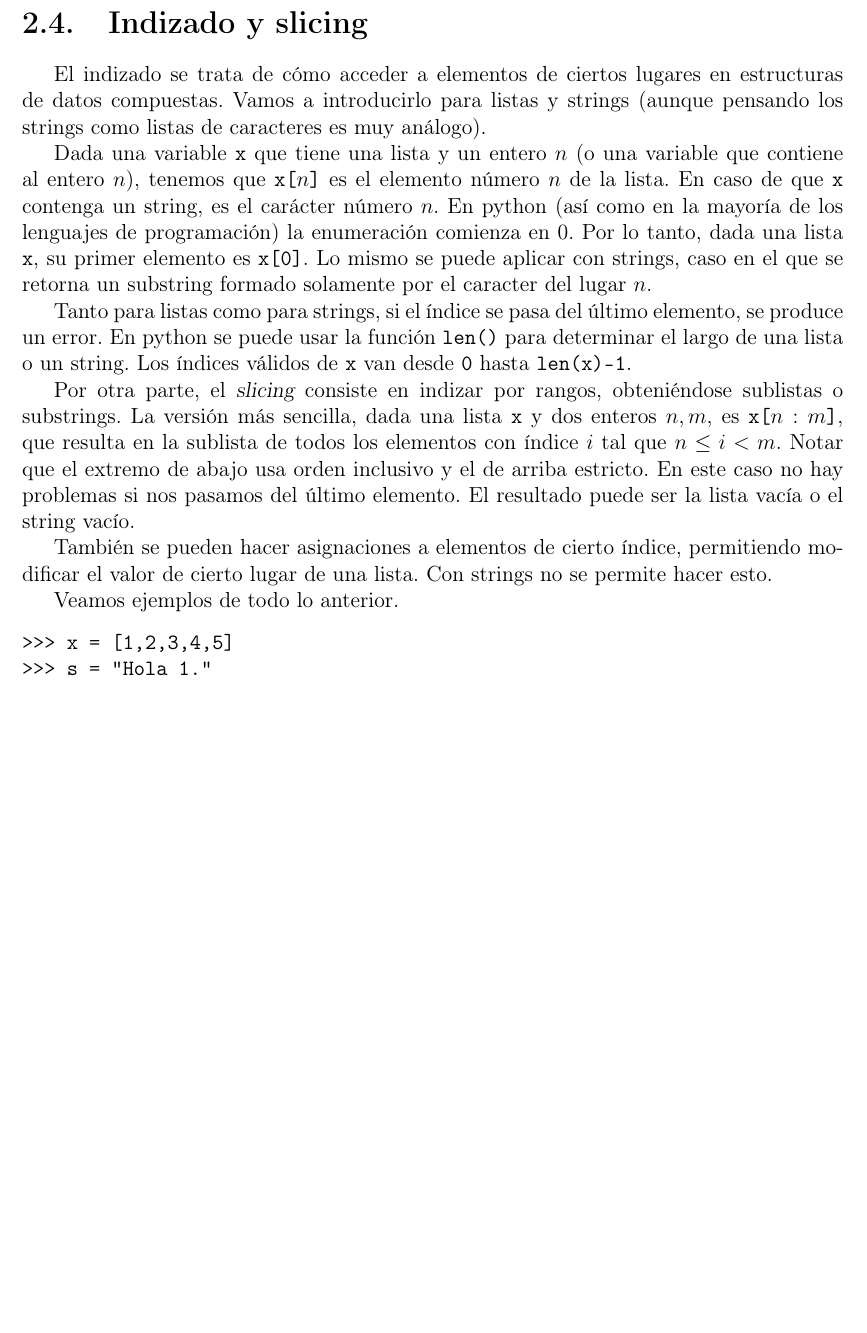
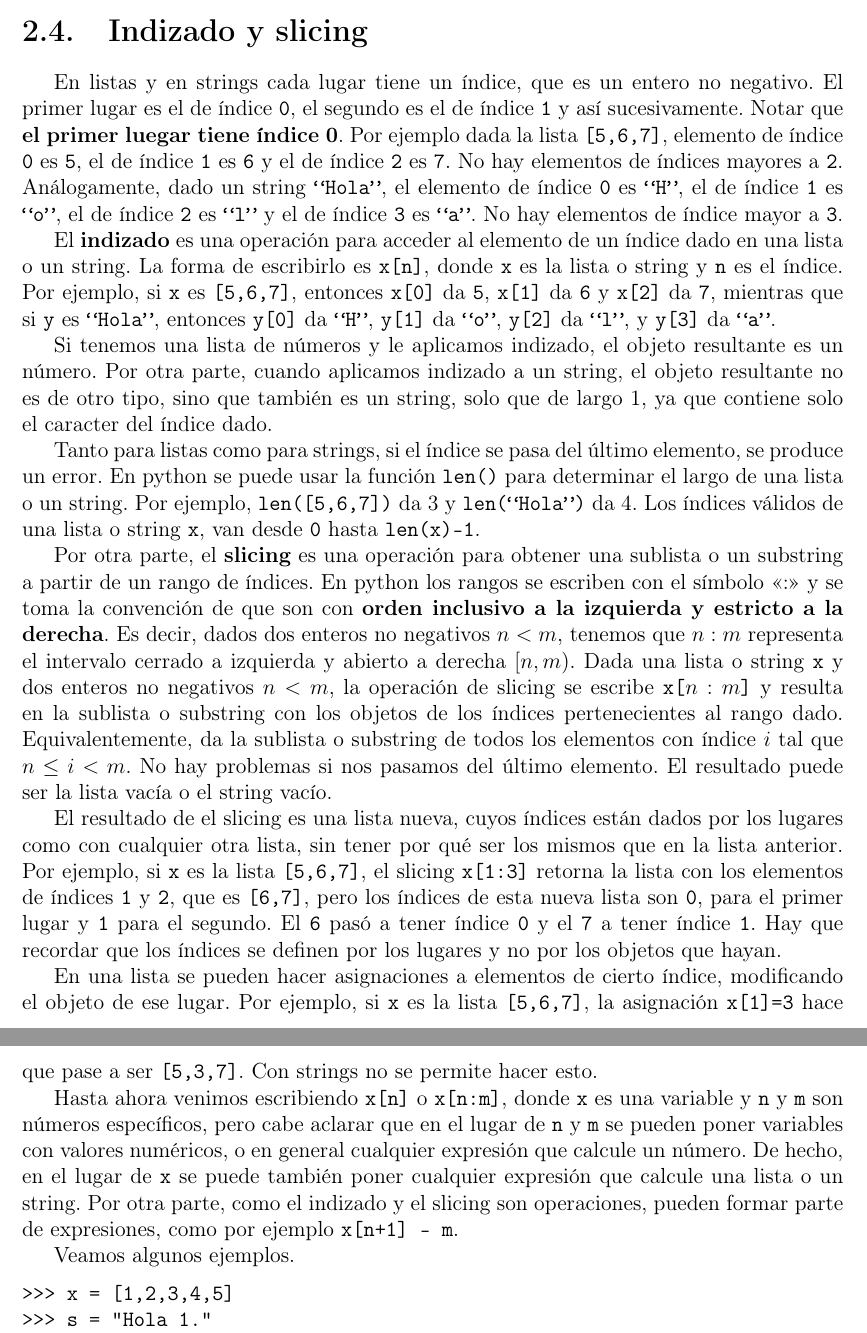
Before and after one commit to fcarballal/curso_comp, a LaTeX document (notasComp.tex): part of page 19 of 39 before the commit and two parts of pages 19 and 20 of 40 after it, the two joined at a grey line, cut so that both start at the same text, the shorter picture padded with empty space. Compiled offline with pdfLaTeX.

Commit message:
Mejora indizado, seguir expr, mejora texto

```diff
--- a/notasComp.tex
+++ b/notasComp.tex
@@ -383,17 +385,25 @@ NameError: name 'x2' is not defined. Did you mean: 'x'?
 En python las variables no guardan un valor dentro de ellas, sino que en realidad referencian a un objeto que está fuera en otro lado. Esto es un detalle técnico al que volveremos en la sección \ref{sec-memoriaCompartida}.
 \section{Indizado y slicing}
 
-El indizado se trata de cómo acceder a elementos de ciertos lugares en estructuras de datos compuestas. Vamos a introducirlo para listas y strings (aunque pensando los strings como listas de caracteres es muy análogo).
+En listas y en strings cada lugar tiene un índice, que es un entero no negativo. El primer lugar es el de índice {\tt 0}, el segundo es el de índice {\tt 1} y así sucesivamente. Notar que {\bf el primer luegar tiene índice 0}. Por ejemplo dada la lista {\tt [5,6,7]}, elemento de índice {\tt 0} es {\tt 5}, el de índice {\tt 1} es {\tt 6} y el de índice {\tt 2} es {\tt 7}. No hay elementos de índices mayores a {\tt 2}. Análogamente, dado un string {\tt``Hola''}, el elemento de índice {\tt 0} es {\tt ``H''}, el de índice {\tt 1} es {\tt ``o''}, el de índice {\tt 2} es {\tt``l''} y el de índice {\tt 3} es {\tt ``a''}. No hay elementos de índice mayor a {\tt 3}.
 
-Dada una variable {\tt x} que tiene una lista y un entero $n$ (o una variable que contiene al entero $n$), tenemos que {\tt x[$n$]} es el elemento número $n$ de la lista. En caso de que {\tt x} contenga un string, es el carácter número~$n$. En python (así como en la mayoría de los lenguajes de programación) la enumeración comienza en 0. Por lo tanto, dada una lista {\tt x}, su primer elemento es {\tt x[0]}. Lo mismo se puede aplicar con strings, caso en el que se retorna un substring formado solamente por el caracter del lugar $n$.
+El {\bf indizado} es una operación para acceder al elemento de un índice dado en una lista o un string. La forma de escribirlo es {\tt x[n]}, donde {\tt x} es la lista o string y {\tt n} es el índice. Por ejemplo, si {\tt x} es {\tt [5,6,7]}, entonces {\tt x[0]} da {\tt 5}, {\tt x[1]} da {\tt 6} y {\tt x[2]} da {\tt 7}, mientras que si {\tt y} es {\tt``Hola''}, entonces {\tt y[0]} da {\tt ``H''}, {\tt y[1]} da {\tt ``o''}, {\tt y[2]} da {\tt ``l''}, y {\tt y[3]} da {\tt ``a''}.
 
-Tanto para listas como para strings, si el índice se pasa del último elemento, se produce un error. En python se puede usar la función {\tt len()} para determinar el largo de una lista o un string. Los índices válidos de {\tt x} van desde {\tt 0} hasta {\tt len(x)-1}.
+Si tenemos una lista de números y le aplicamos indizado, el objeto resultante es un número. Por otra parte, cuando aplicamos indizado a un string, el objeto resultante no es de otro tipo, sino que también es un string, solo que de largo 1, ya que contiene solo el caracter del índice dado.
 
-Por otra parte, el {\sl slicing} consiste en indizar por rangos, obteniéndose sublistas o substrings. La versión más sencilla, dada una lista {\tt x} y dos enteros $n,m$, es {\tt x[$n:m$]}, que resulta en la sublista de todos los elementos con índice $i$ tal que $n\leq i < m$. Notar que el extremo de abajo usa orden inclusivo y el de arriba estricto. En este caso no hay problemas si nos pasamos del último elemento. El resultado puede ser la lista vacía o el string vacío.
 
-También se pueden hacer asignaciones a elementos de cierto índice, permitiendo modificar el valor de cierto lugar de una lista. Con strings no se permite hacer esto.
 
-Veamos ejemplos de todo lo anterior.
+Tanto para listas como para strings, si el índice se pasa del último elemento, se produce un error. En python se puede usar la función {\tt len()} para determinar el largo de una lista o un string. Por ejemplo, {\tt len([5,6,7])} da 3 y {\tt len(``Hola'')} da 4. Los índices válidos de una lista o string {\tt x}, van desde {\tt 0} hasta {\tt len(x)-1}.
+
+Por otra parte, el {\bf slicing} es una operación para obtener una sublista o un substring a partir de un rango de índices. En python los rangos se escriben con el símbolo <<:>> y se toma la convención de que son con {\bf orden inclusivo a la izquierda y estricto a la derecha}. Es decir, dados dos enteros no negativos $n<m$, tenemos que $n:m$ representa el intervalo cerrado a izquierda y abierto a derecha $[n,m)$. Dada una lista o string {\tt x} y dos enteros no negativos $n<m$, la operación de slicing se escribe {\tt x[$n:m$]} y resulta en la sublista o substring con los objetos de los índices pertenecientes al rango dado. Equivalentemente, da la sublista o substring de todos los elementos con índice $i$ tal que $n\leq i < m$. No hay problemas si nos pasamos del último elemento. El resultado puede ser la lista vacía o el string vacío.
+
+El resultado de el slicing es una lista nueva, cuyos índices están dados por los lugares como con cualquier otra lista, sin tener por qué ser los mismos que en la lista anterior. Por ejemplo, si {\tt x} es la lista {\tt [5,6,7]}, el slicing {\tt x[1:3]} retorna la lista con los elementos de índices {\tt 1} y {\tt 2}, que es {\tt [6,7]}, pero los índices de esta nueva lista son {\tt 0}, para el primer lugar y {\tt 1} para el segundo. El {\tt 6} pasó a tener índice {\tt 0} y el {\tt 7} a tener índice {\tt 1}. Hay que recordar que los índices se definen por los lugares y no por los objetos que hayan.
+
+En una lista se pueden hacer asignaciones a elementos de cierto índice, modificando el objeto de ese lugar. Por ejemplo, si {\tt x} es la lista {\tt [5,6,7]}, la asignación {\tt x[1]=3} hace que pase a ser {\tt [5,3,7]}. Con strings no se permite hacer esto.
+
+Hasta ahora venimos escribiendo {\tt x[n]} o {\tt x[n:m]}, donde {\tt x} es una variable y {\tt n} y {\tt m} son números específicos, pero cabe aclarar que en el lugar de {\tt n} y {\tt m} se pueden poner variables con valores numéricos, o en general cualquier expresión que calcule un número. De hecho, en el lugar de {\tt x} se puede también poner cualquier expresión que calcule una lista o un string. Por otra parte, como el indizado y el slicing son operaciones, pueden formar parte de expresiones, como por ejemplo {\tt x[n+1] - m}.
+
+Veamos algunos ejemplos.
 \begin{verbatim}
 >>> x = [1,2,3,4,5]
 >>> s = "Hola 1."
@@ -426,6 +436,13 @@ IndexError: list index out of range
 >>> x[1]=40
 >>> x
 [1, 40, 3, 4, 5]
+>>> x[3*5-11]
+5
+>>> n = 3
+>>> x[n]
+4
+>>> x[n-1] + 2
+5
 \end{verbatim}
 
 Con listas de listas se puede concatenar indizados. Es decir, si {\tt l} es una lista cuyos elementos son listas, {\tt l[i][j]} es el {\tt j}ésimo elemento de la {\tt i}ésima lista. Los paréntesis implícitos van de la siguiente forma: {\tt (l[i])[j]}, pues {\tt l[i]} es una lista a la cual se aplica el índice {\tt j}. A modo de ejemplo:
```
Also changed, not shown: notasComp.tex (23 more changed lines).
